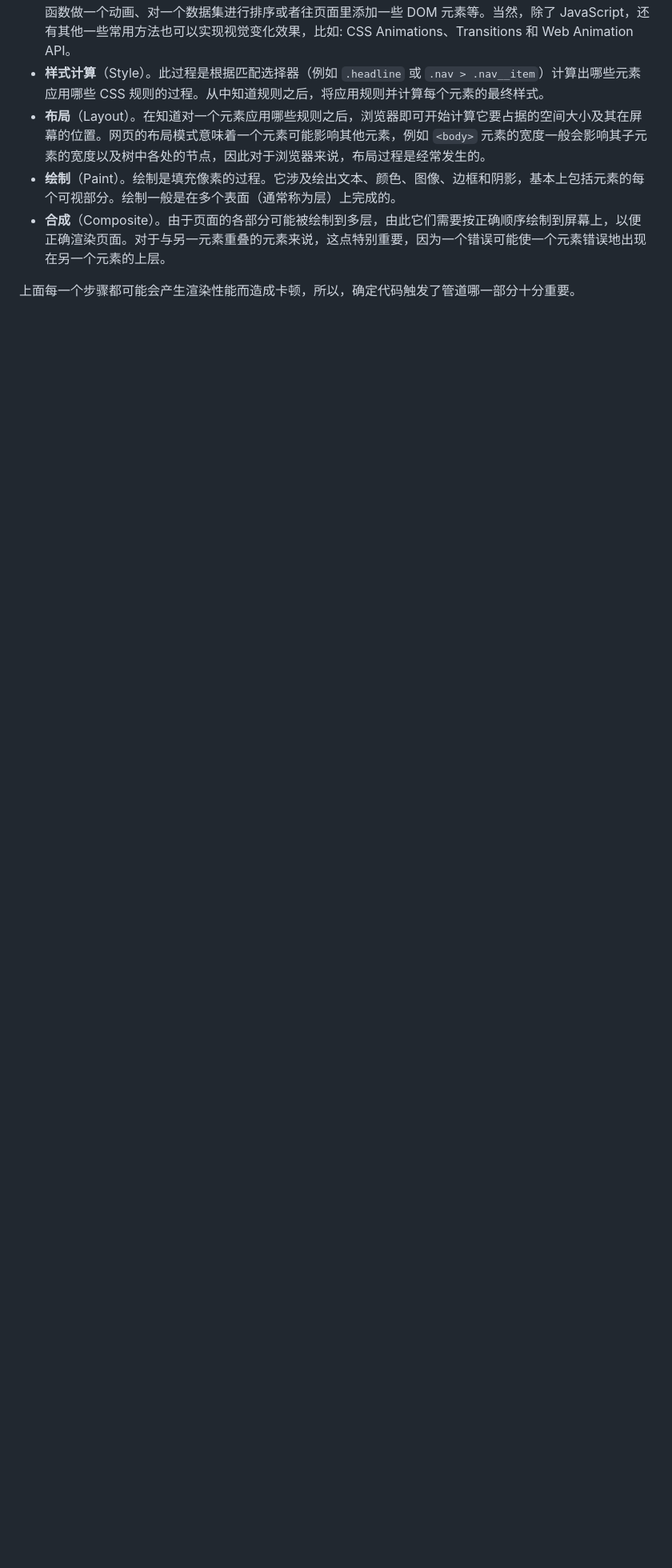
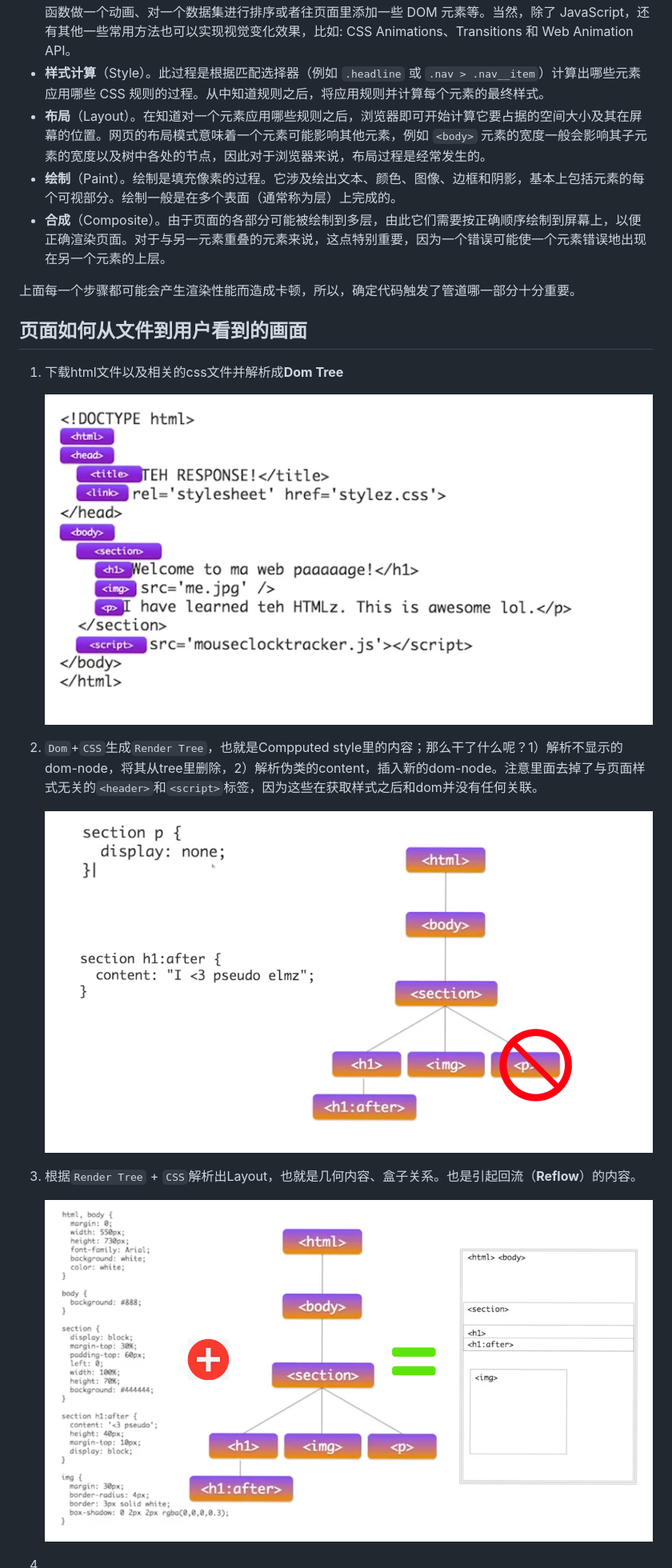
Before and after one commit to aolyang/examples, a Markdown page: layer-compositing/README.zh.md, the part around the change printed below. Shown: that part at 80% size. Rendered like a GitHub page; pictures changed too: layer-compositing/dom-tree.png (added), layer-compositing/layout.png (added), layer-compositing/render-tree.png (added); blank space fills up the shorter version.

Commit message:
暂存

```diff
--- a/layer-compositing/README.zh.md
+++ b/layer-compositing/README.zh.md
@@ -15,3 +15,21 @@
 - **合成**（Composite）。由于页面的各部分可能被绘制到多层，由此它们需要按正确顺序绘制到屏幕上，以便正确渲染页面。对于与另一元素重叠的元素来说，这点特别重要，因为一个错误可能使一个元素错误地出现在另一个元素的上层。
 
 上面每一个步骤都可能会产生渲染性能而造成卡顿，所以，确定代码触发了管道哪一部分十分重要。
+
+
+
+## 页面如何从文件到用户看到的画面
+
+1. 下载html文件以及相关的css文件并解析成**Dom Tree**
+
+   ![Dom Tree](./dom-tree.png)
+
+2. `Dom`+`CSS`生成`Render Tree`，也就是Compputed style里的内容；那么干了什么呢？1）解析不显示的dom-node，将其从tree里删除，2）解析伪类的content，插入新的dom-node。注意里面去掉了与页面样式无关的`<header>`和`<script>`标签，因为这些在获取样式之后和dom并没有任何关联。
+
+   ![RenderTree](./render-tree.png)
+
+3. 根据`Render Tree` + `CSS`解析出Layout，也就是几何内容、盒子关系。也是引起回流（**Reflow**）的内容。
+
+   ![Layout](./layout.png)
+
+4.
```
Also changed, not shown: other parts of layer-compositing/README.zh.md (+1 -1 lines), layer-compositing/repaint.png (deleted).
